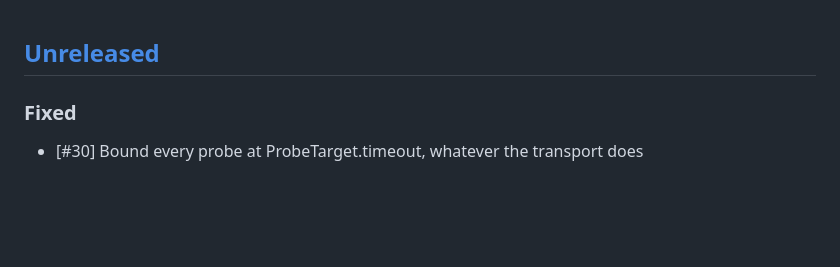
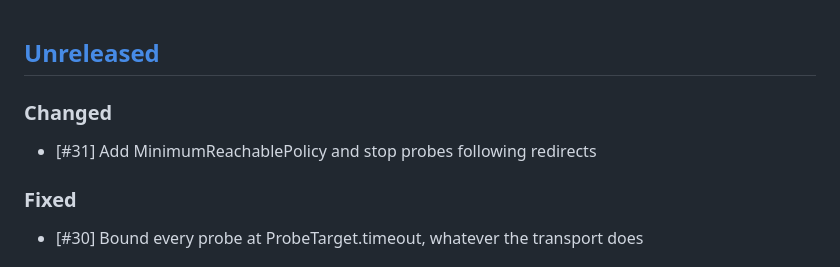
Before and after one commit to LahaLuhem/better_internet_connectivity_checker, a Markdown page: CHANGELOG.md, the part around the change. Rendered like a GitHub page; blank space fills up the shorter version.

Commit message:
Changelog updated [skip ci]

```diff
--- a/CHANGELOG.md
+++ b/CHANGELOG.md
@@ -1,4 +1,7 @@
 ## [Unreleased]
+### Changed
+- \[#31\] Add MinimumReachablePolicy and stop probes following redirects
+
 ### Fixed
 - \[#30\] Bound every probe at ProbeTarget.timeout, whatever the transport does
 
```
